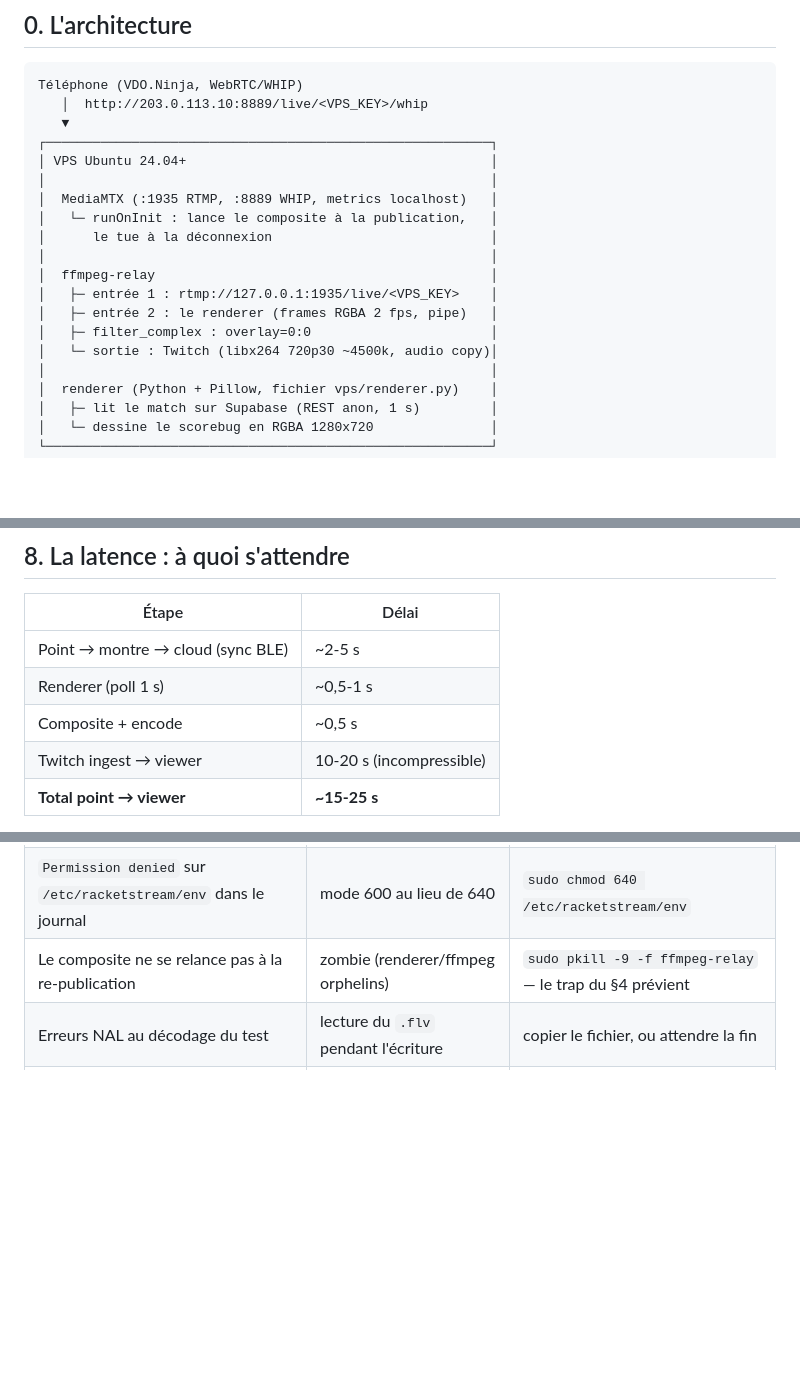
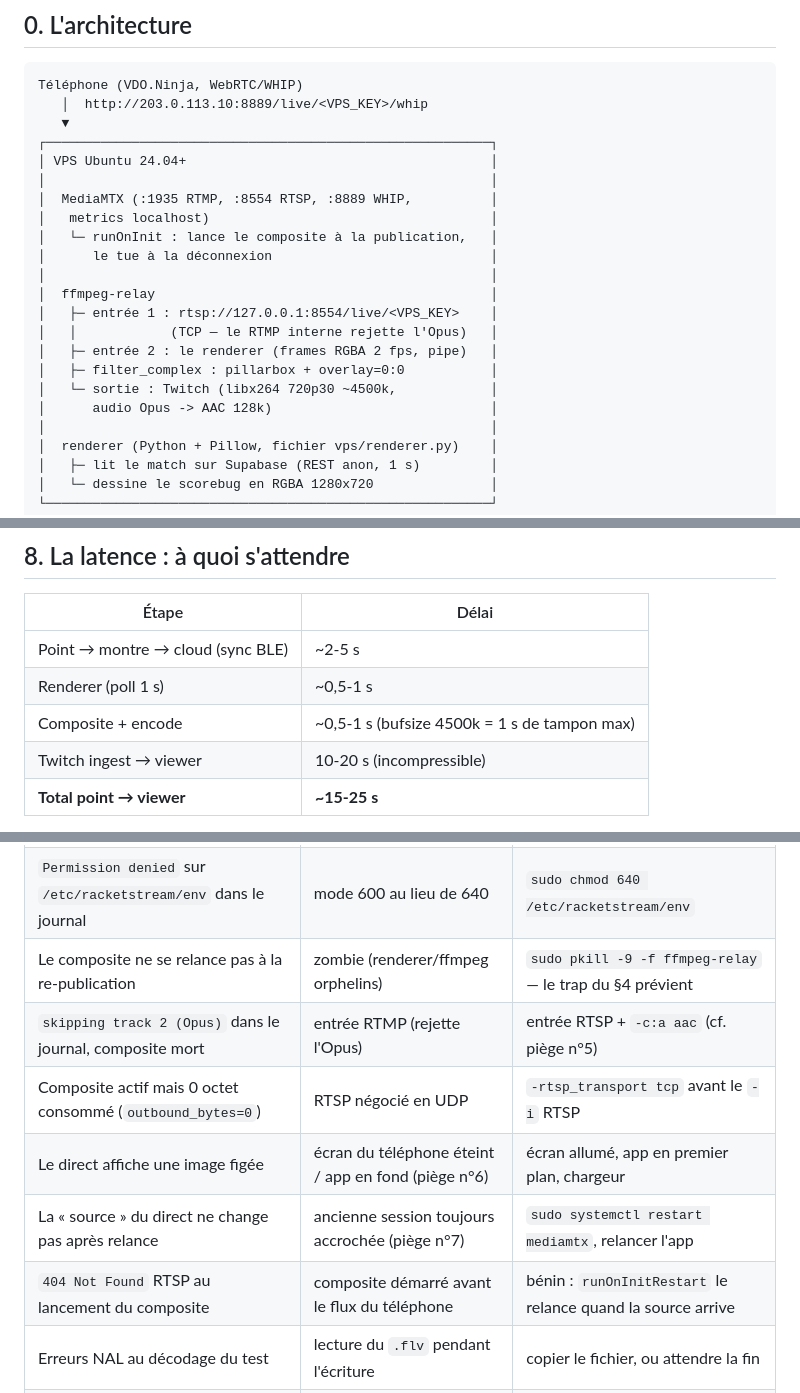
Before and after one commit to marcsuarez74/badminton-score, a Markdown page: docs/tuto-relais-rtmp-vps.md, 3 parts joined by grey strips. Drawn GitHub-style; blank space fills up the shorter version.

```diff
--- a/docs/tuto-relais-rtmp-vps.md
+++ b/docs/tuto-relais-rtmp-vps.md
@@ -19,15 +19,18 @@ Téléphone (VDO.Ninja, WebRTC/WHIP)
 ┌─────────────────────────────────────────────────────────┐
 │ VPS Ubuntu 24.04+                                       │
 │                                                         │
-│  MediaMTX (:1935 RTMP, :8889 WHIP, metrics localhost)   │
+│  MediaMTX (:1935 RTMP, :8554 RTSP, :8889 WHIP,          │
+│   metrics localhost)                                    │
 │   └─ runOnInit : lance le composite à la publication,   │
 │      le tue à la déconnexion                            │
 │                                                         │
 │  ffmpeg-relay                                           │
-│   ├─ entrée 1 : rtmp://127.0.0.1:1935/live/<VPS_KEY>    │
+│   ├─ entrée 1 : rtsp://127.0.0.1:8554/live/<VPS_KEY>    │
+│   │            (TCP — le RTMP interne rejette l'Opus)   │
 │   ├─ entrée 2 : le renderer (frames RGBA 2 fps, pipe)   │
-│   ├─ filter_complex : overlay=0:0                       │
-│   └─ sortie : Twitch (libx264 720p30 ~4500k, audio copy)│
+│   ├─ filter_complex : pillarbox + overlay=0:0           │
+│   └─ sortie : Twitch (libx264 720p30 ~4500k,            │
+│      audio Opus -> AAC 128k)                            │
 │                                                         │
 │  renderer (Python + Pillow, fichier vps/renderer.py)    │
 │   ├─ lit le match sur Supabase (REST anon, 1 s)         │
@@ -261,7 +285,7 @@ La clé ne doit **jamais** être collée dans un commit, un chat ou une capture.
 |---|---|
 | Point → montre → cloud (sync BLE) | ~2-5 s |
 | Renderer (poll 1 s) | ~0,5-1 s |
-| Composite + encode | ~0,5 s |
+| Composite + encode | ~0,5-1 s (bufsize 4500k = 1 s de tampon max) |
 | Twitch ingest → viewer | 10-20 s (incompressible) |
 | **Total point → viewer** | **~15-25 s** |
 
@@ -278,6 +302,11 @@ Twitch prend la moitié, on travaille sur les 2-3 premières secondes (créneau
 | Le téléphone streame, rien sur Twitch | firewall amont du fournisseur (sortie/entrée) | check-host.net + le dashboard fournisseur |
 | `Permission denied` sur `/etc/racketstream/env` dans le journal | mode 600 au lieu de 640 | `sudo chmod 640 /etc/racketstream/env` |
 | Le composite ne se relance pas à la re-publication | zombie (renderer/ffmpeg orphelins) | `sudo pkill -9 -f ffmpeg-relay` — le trap du §4 prévient |
+| `skipping track 2 (Opus)` dans le journal, composite mort | entrée RTMP (rejette l'Opus) | entrée RTSP + `-c:a aac` (cf. piège n°5) |
+| Composite actif mais 0 octet consommé (`outbound_bytes=0`) | RTSP négocié en UDP | `-rtsp_transport tcp` avant le `-i` RTSP |
+| Le direct affiche une image figée | écran du téléphone éteint / app en fond (piège n°6) | écran allumé, app en premier plan, chargeur |
+| La « source » du direct ne change pas après relance | ancienne session toujours accrochée (piège n°7) | `sudo systemctl restart mediamtx`, relancer l'app |
+| `404 Not Found` RTSP au lancement du composite | composite démarré avant le flux du téléphone | bénin : `runOnInitRestart` le relance quand la source arrive |
 | Erreurs NAL au décodage du test | lecture du `.flv` pendant l'écriture | copier le fichier, ou attendre la fin |
 | Direct noir sur Twitch, composite actif | clé Twitch refusée | le journal : `journalctl -u mediamtx -f` — vérifie la clé |
 | L'app WHIP refuse `http://` | policy https de l'app | ajoute un reverse-proxy TLS (Caddy) devant :8889 |
```
Also changed, not shown: other parts of docs/tuto-relais-rtmp-vps.md (+31 -10 lines).
